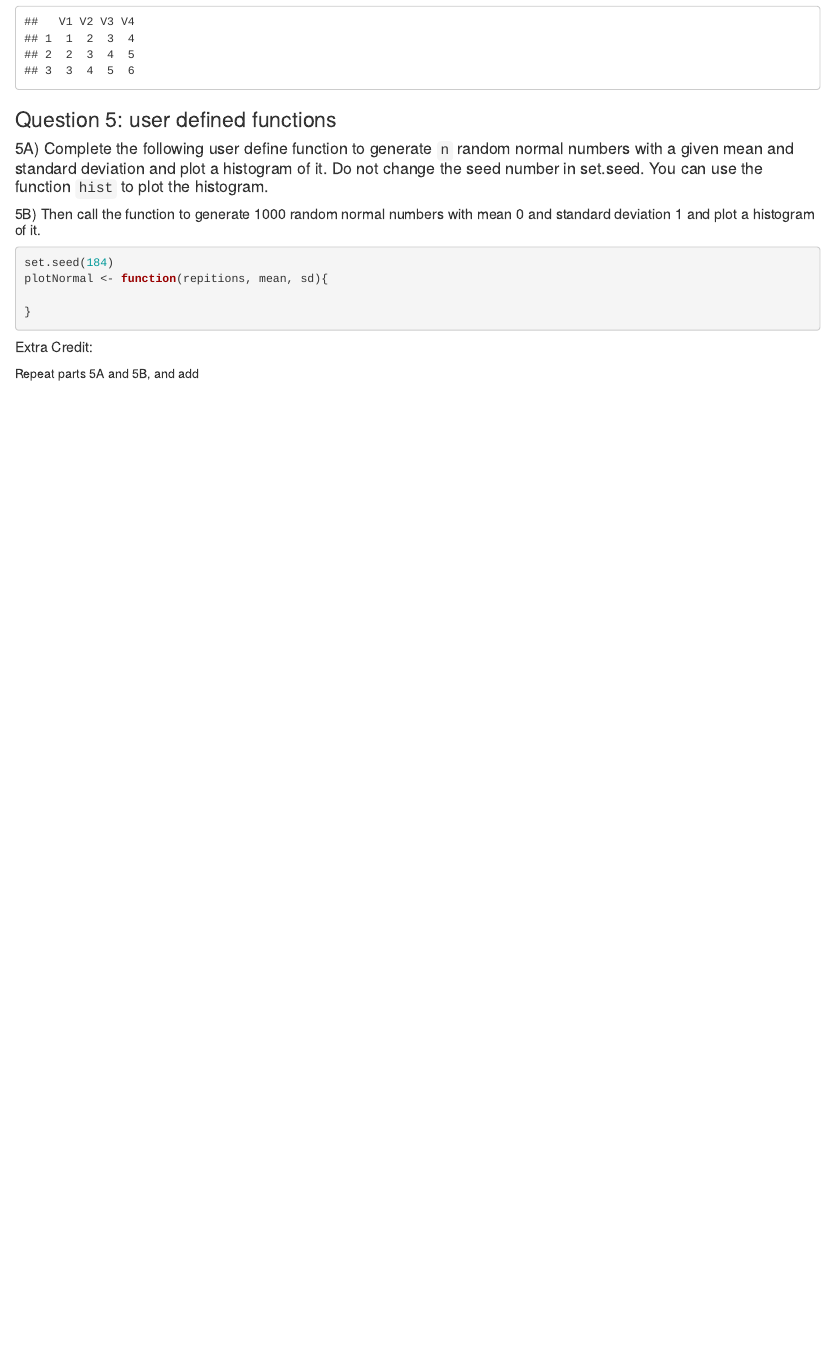
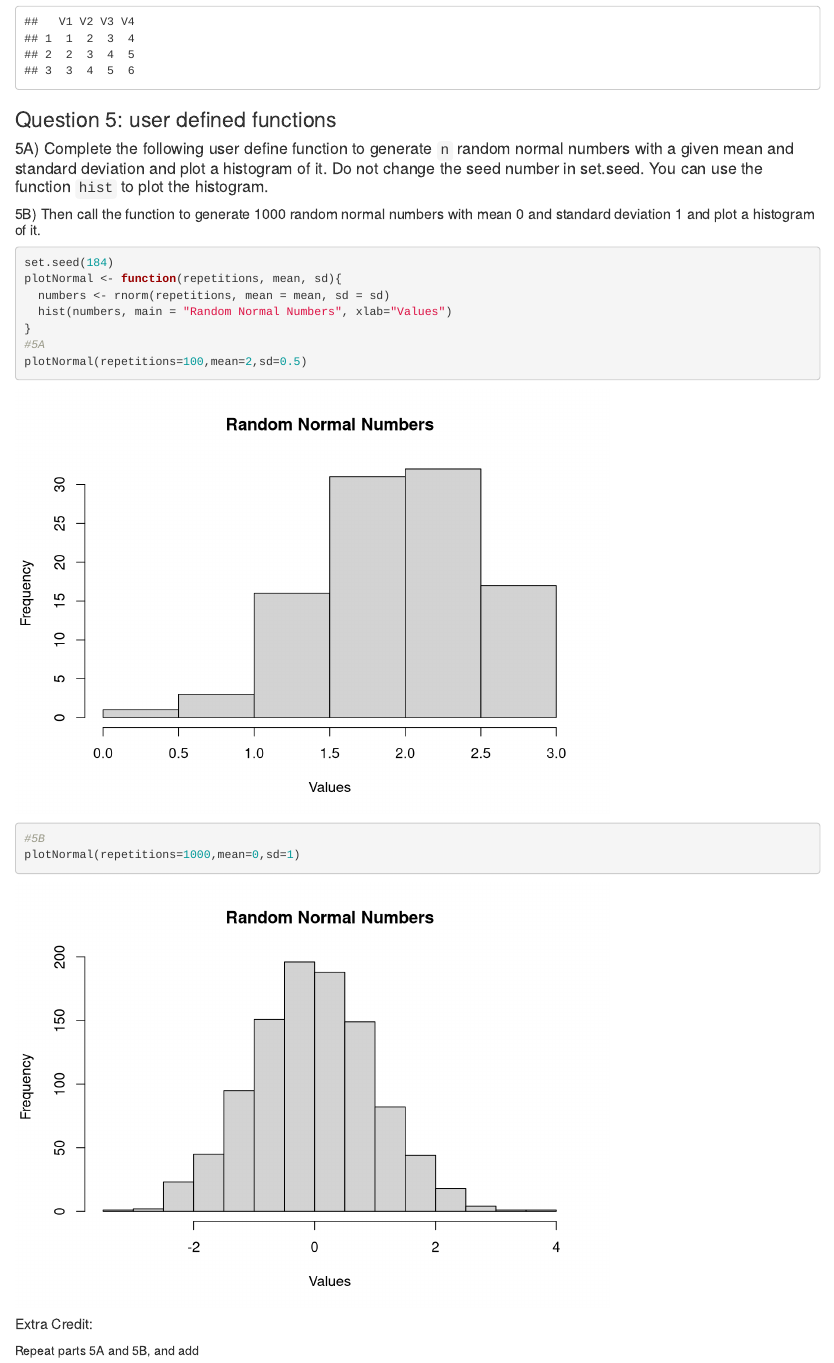
Before and after one commit to stat184-summer2023/a10-base-r-madmucc, an R Markdown document (base-R-template.Rmd): the page in a window 1100 px wide, from 1950 px down. Rendered offline with R 4.5, knitr and Pandoc, with nearby package versions.

Commit message:
finished question 5.

````diff
--- a/base-R-template.Rmd
+++ b/base-R-template.Rmd
@@ -84,11 +84,14 @@ Counting
 
 ```{r}
 set.seed(184)
-plotNormal <- function(repitions, mean, sd){
-
+plotNormal <- function(repetitions, mean, sd){
+  numbers <- rnorm(repetitions, mean = mean, sd = sd)
+  hist(numbers, main = "Random Normal Numbers", xlab="Values")
 }
-
-
+#5A
+plotNormal(repetitions=100,mean=2,sd=0.5)
+#5B
+plotNormal(repetitions=1000,mean=0,sd=1)
 ```
 
 ##### Extra Credit:
````
Also changed, not shown: base-R-template.nb.html.
